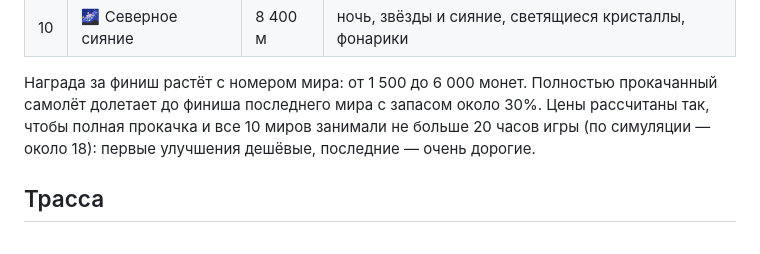
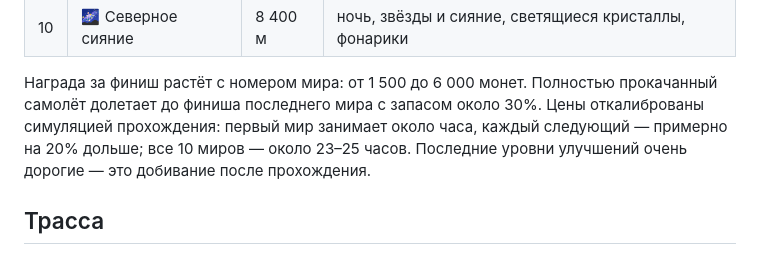
Before and after one commit to Burgermaster27/bublegum, a Markdown page: README.md, the part around the change. Rendered like a GitHub page.

Commit message:
Describe the new pacing in the README
Co-Authored-By: Claude Opus 5.5 <noreply@anthropic.com>
Claude-Session: https://claude.ai/code/session_015Ls4SEB5PWu3u91LBZF2bM

```diff
--- a/README.md
+++ b/README.md
@@ -80,7 +80,7 @@ Three.js загружается с CDN (unpkg), поэтому нужен инт
 
 Награда за финиш растёт с номером мира: от 1 500 до 6 000 монет.
 Полностью прокачанный самолёт долетает до финиша последнего мира с запасом около 30%.
-Цены рассчитаны так, чтобы полная прокачка и все 10 миров занимали не больше 20 часов игры (по симуляции — около 18): первые улучшения дешёвые, последние — очень дорогие.
+Цены откалиброваны симуляцией прохождения: первый мир занимает около часа, каждый следующий — примерно на 20% дольше; все 10 миров — около 23–25 часов. Последние уровни улучшений очень дорогие — это добивание после прохождения.
 
 ## Трасса
 
```
